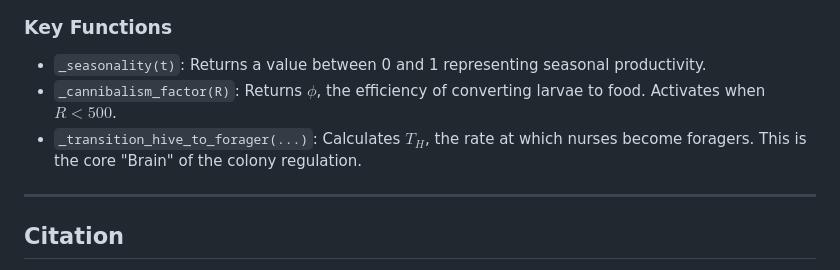
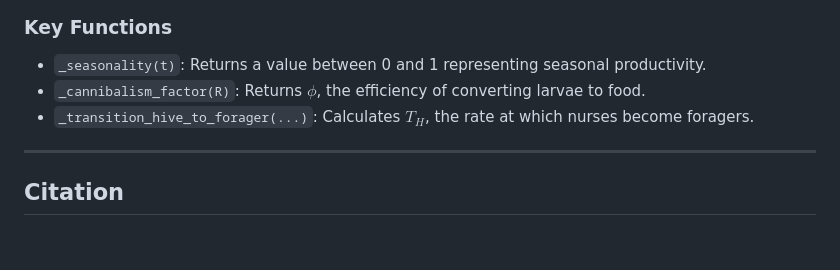
Before and after one commit to CloudWingsBD/Bee-Population-Modeling, a Markdown page: README.md, the part around the change. Drawn GitHub-style; blank space fills up the shorter version.

```diff
--- a/README.md
+++ b/README.md
@@ -53,8 +53,8 @@ The model solves the following system (derived from Section III of the paper):
 
 ### Key Functions
 * `_seasonality(t)`: Returns a value between 0 and 1 representing seasonal productivity.
-* `_cannibalism_factor(R)`: Returns $\phi$, the efficiency of converting larvae to food. Activates when $R < 500$.
-* `_transition_hive_to_forager(...)`: Calculates $T_H$, the rate at which nurses become foragers. This is the core "Brain" of the colony regulation.
+* `_cannibalism_factor(R)`: Returns $\phi$, the efficiency of converting larvae to food.
+* `_transition_hive_to_forager(...)`: Calculates $T_H$, the rate at which nurses become foragers.
 
 ---
 
```
